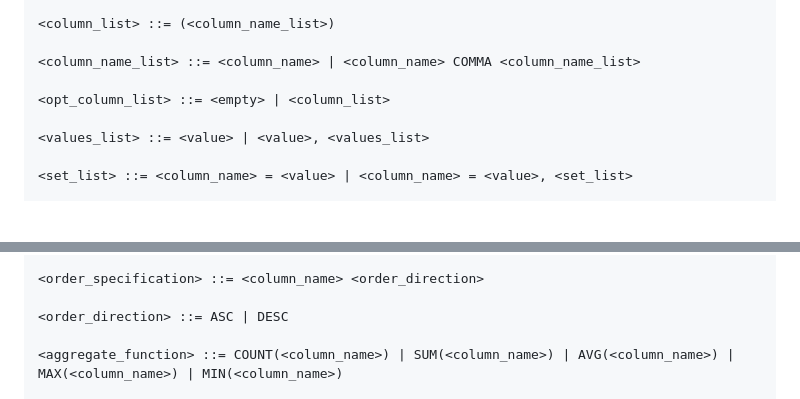
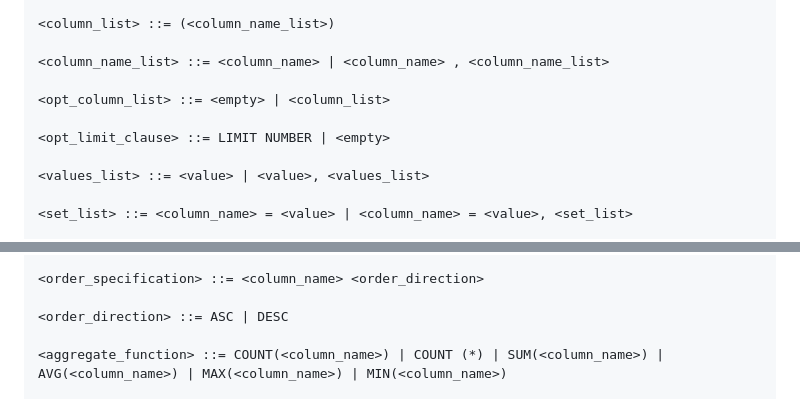
Before and after one commit to Solka99/SQLInterpreter, a Markdown page: README.md, 2 parts joined by grey strips. Drawn GitHub-style; blank space fills up the shorter version.

```diff
--- a/README.md
+++ b/README.md
@@ -142,9 +159,11 @@ Do stworzenia GUI planujemy użycie Flask'a. Interfejs będzie zawierał:
 
 <column_list> ::= (<column_name_list>)
 
-<column_name_list> ::= <column_name> | <column_name> COMMA <column_name_list>
+<column_name_list> ::= <column_name> | <column_name> , <column_name_list>
 
 <opt_column_list> ::= <empty> | <column_list>
+
+<opt_limit_clause> ::= LIMIT NUMBER | <empty>
 
 <values_list> ::= <value> | <value>, <values_list>
 
@@ -186,5 +211,5 @@ Do stworzenia GUI planujemy użycie Flask'a. Interfejs będzie zawierał:
 
 <order_direction> ::= ASC | DESC
 
-<aggregate_function> ::= COUNT(<column_name>) | SUM(<column_name>) | AVG(<column_name>) | MAX(<column_name>) | MIN(<column_name>)
+<aggregate_function> ::= COUNT(<column_name>) | COUNT (*) | SUM(<column_name>) | AVG(<column_name>) | MAX(<column_name>) | MIN(<column_name>)
 
```
Also changed, not shown: other parts of README.md (+53 -12 lines).
